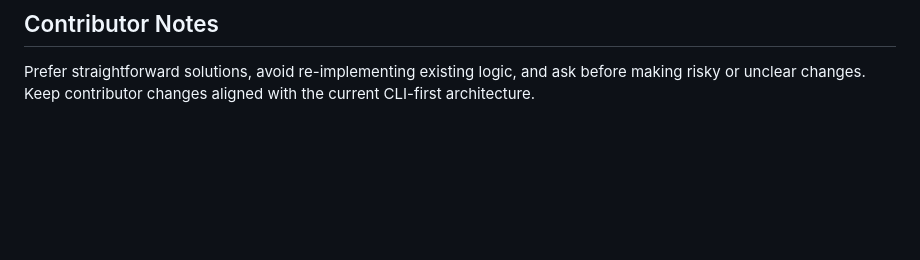
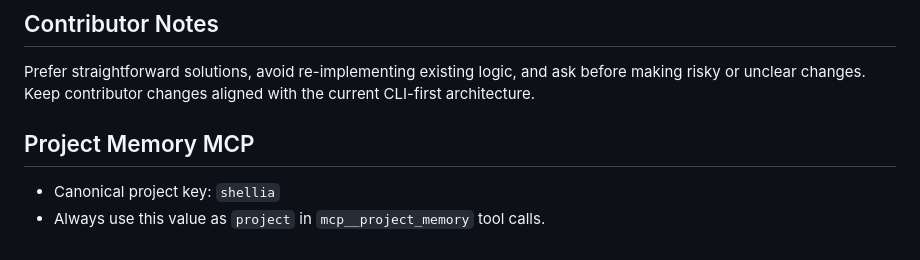
Before and after one commit to xEsk/shellia, a Markdown page: AGENTS.md, the part around the change. Rendered like a GitHub page; blank space fills up the shorter version.

Commit message:
Document `shellia` as the canonical project key for `mcp__project_memory` tool in AGENTS.md.

```diff
--- a/AGENTS.md
+++ b/AGENTS.md
@@ -41,3 +41,8 @@ Pull requests should explain the user-visible change, note any risk in command e
 ## Contributor Notes
 
 Prefer straightforward solutions, avoid re-implementing existing logic, and ask before making risky or unclear changes. Keep contributor changes aligned with the current CLI-first architecture.
+
+## Project Memory MCP
+
+- Canonical project key: `shellia`
+- Always use this value as `project` in `mcp__project_memory` tool calls.
```
